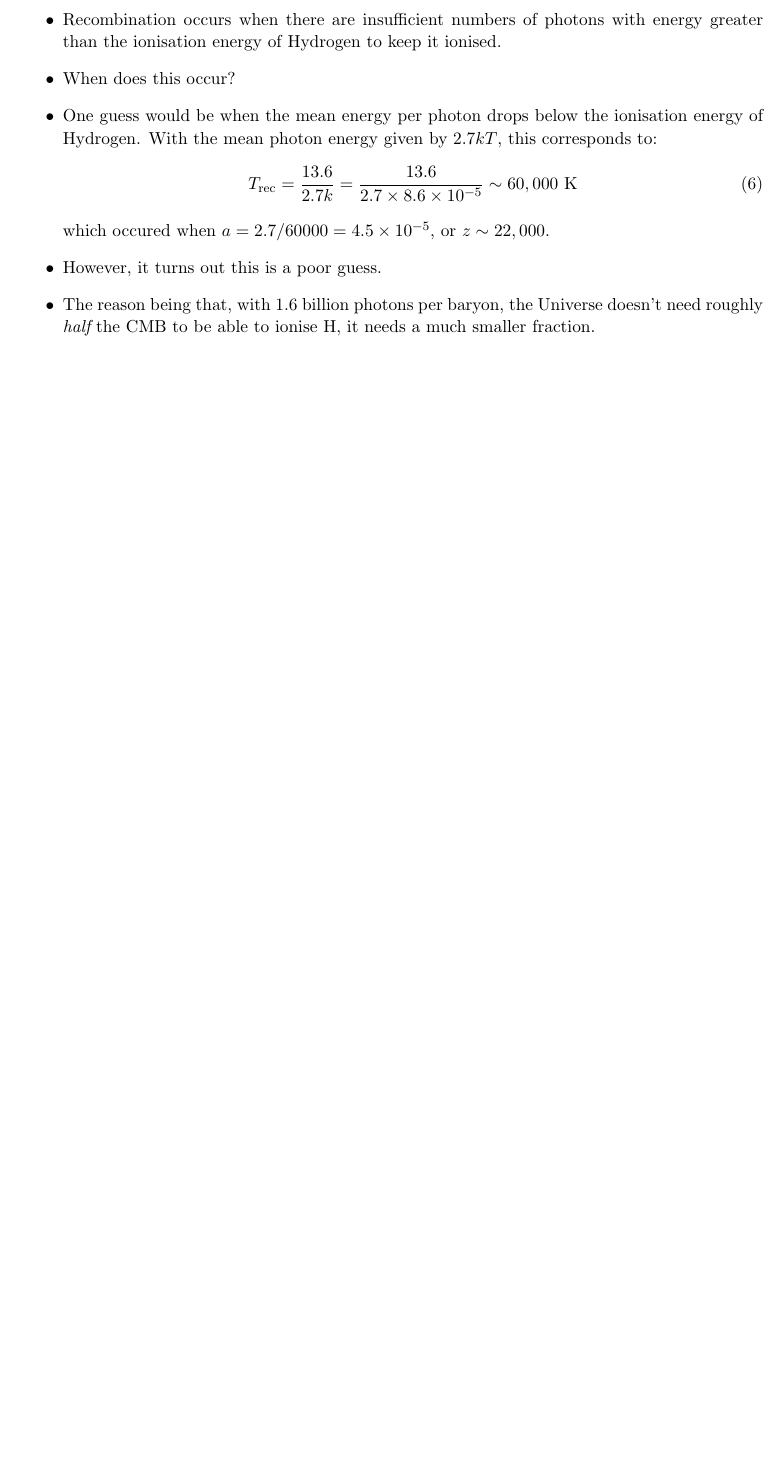
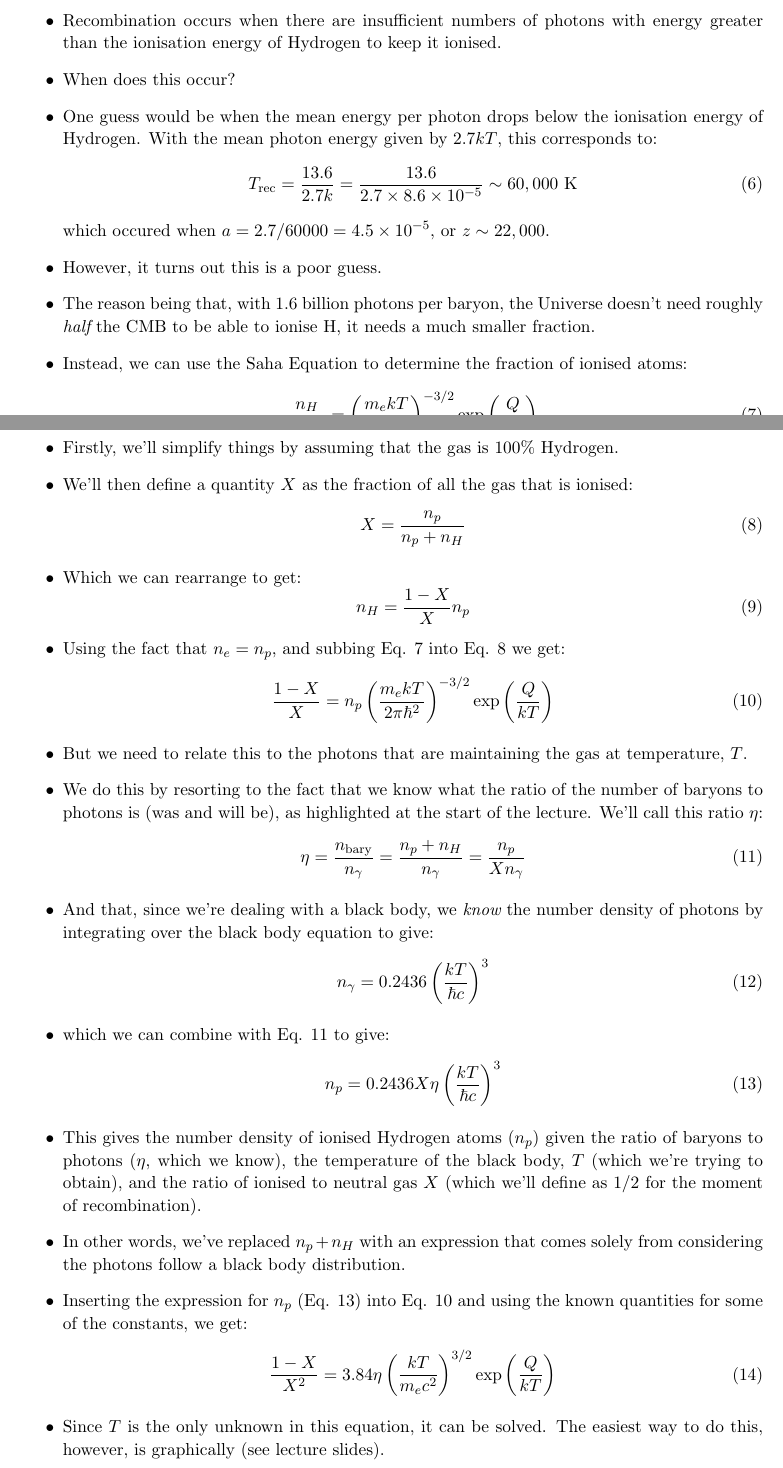
Before and after one commit to georgeb01/CosmologyCourse, a LaTeX document (Lecture Notes/L09_Notes.tex): part of page 2 of 2 before the commit and two parts of pages 2 and 3 of 3 after it, the two joined at a grey line, cut so that both start at the same text, the shorter picture padded with empty space. Compiled offline with pdfLaTeX.

Commit message:
Finished L09

```diff
--- a/Lecture Notes/L09_Notes.tex
+++ b/Lecture Notes/L09_Notes.tex
@@ -69,5 +69,49 @@ T_{\rm rec} = \frac{13.6}{2.7k}=\frac{13.6}{2.7\times8.6\times10^{-5}}\sim60,000
 which occured when $a=2.7/60000=4.5\times10^{-5}$, or $z\sim22,000$.
 \item However, it turns out this is a poor guess.
 \item The reason being that, with 1.6 billion photons per baryon, the Universe doesn't need roughly {\it half} the CMB to be able to ionise H, it needs a much smaller fraction.
+\item Instead, we can use the Saha Equation to determine the fraction of ionised atoms:
+\begin{equation}
+\label{nh1}
+    \frac{n_H}{n_pn_e} = \left(\frac{m_ekT}{2\pi\hbar^2}\right)^{-3/2}{\rm exp}\left(\frac{Q}{kT}\right)
+\end{equation}
+\item Firstly, we'll simplify things by assuming that the gas is 100\%\ Hydrogen.
+\item We'll then define a quantity $X$ as the fraction of all the gas that is ionised:
+\begin{equation}
+    \label{nh2}
+    X = \frac{n_p}{n_p + n_H}
+\end{equation}
+\item Which we can rearrange to get:
+\begin{equation}
+    n_H = \frac{1-X}{X}n_p
+\end{equation}
+\item Using the fact that $n_e=n_p$, and subbing Eq. \ref{nh1} into Eq. \ref{nh2} we get:
+\begin{equation}
+    \label{1mx}
+    \frac{1-X}{X} = n_p\left(\frac{m_ekT}{2\pi\hbar^2}\right)^{-3/2}{\rm exp}\left(\frac{Q}{kT}\right)
+\end{equation}
+\item But we need to relate this to the photons that are maintaining the gas at temperature, $T$.
+\item We do this by resorting to the fact that we know what the ratio of the number of baryons to photons is (was and will be), as highlighted at the start of the lecture. We'll call this ratio $\eta$:
+\begin{equation}
+    \label{eta}
+    \eta = \frac{n_{\rm bary}}{n_\gamma} = \frac{n_p+n_H}{n_\gamma} = \frac{n_p}{Xn_\gamma}
+\end{equation}
+\item And that, since we're dealing with a black body, we {\it know} the number density of photons by integrating over the black body equation to give:
+\begin{equation}
+    n_\gamma = 0.2436\left(\frac{k T}{\hbar c}\right)^3
+\end{equation}
+\item which we can combine with Eq. \ref{eta} to give:
+\begin{equation}
+    \label{np}
+    n_p = 0.2436X\eta\left(\frac{k T}{\hbar c}\right)^3
+\end{equation}
+\item This gives the number density of ionised Hydrogen atoms ($n_p$) given the ratio of baryons to photons ($\eta$, which we know), the temperature of the black body, $T$ (which we're trying to obtain), and the ratio of ionised to neutral gas $X$ (which we'll define as $1/2$ for the moment of recombination).
+\item In other words, we've replaced $n_p+n_H$ with an expression that comes solely from considering the photons follow a black body distribution.
+\item Inserting the expression for $n_p$ (Eq. \ref{np}) into Eq. \ref{1mx} and using the known quantities for some of the constants, we get:
+\begin{equation}
+\frac{1-X}{X^2} = 3.84\eta\left(\frac{kT}{m_ec^2}\right)^{3/2}{\rm exp}\left(\frac{Q}{kT}\right)
+\end{equation}
+\item Since $T$ is the only unknown in this equation, it can be solved. The easiest way to do this, however, is graphically (see lecture slides).
+
 \end{itemize}
+
 \end{document}
```
Also changed, not shown: Lecture Notes/L09_Notes.pdf, 1 other file.
